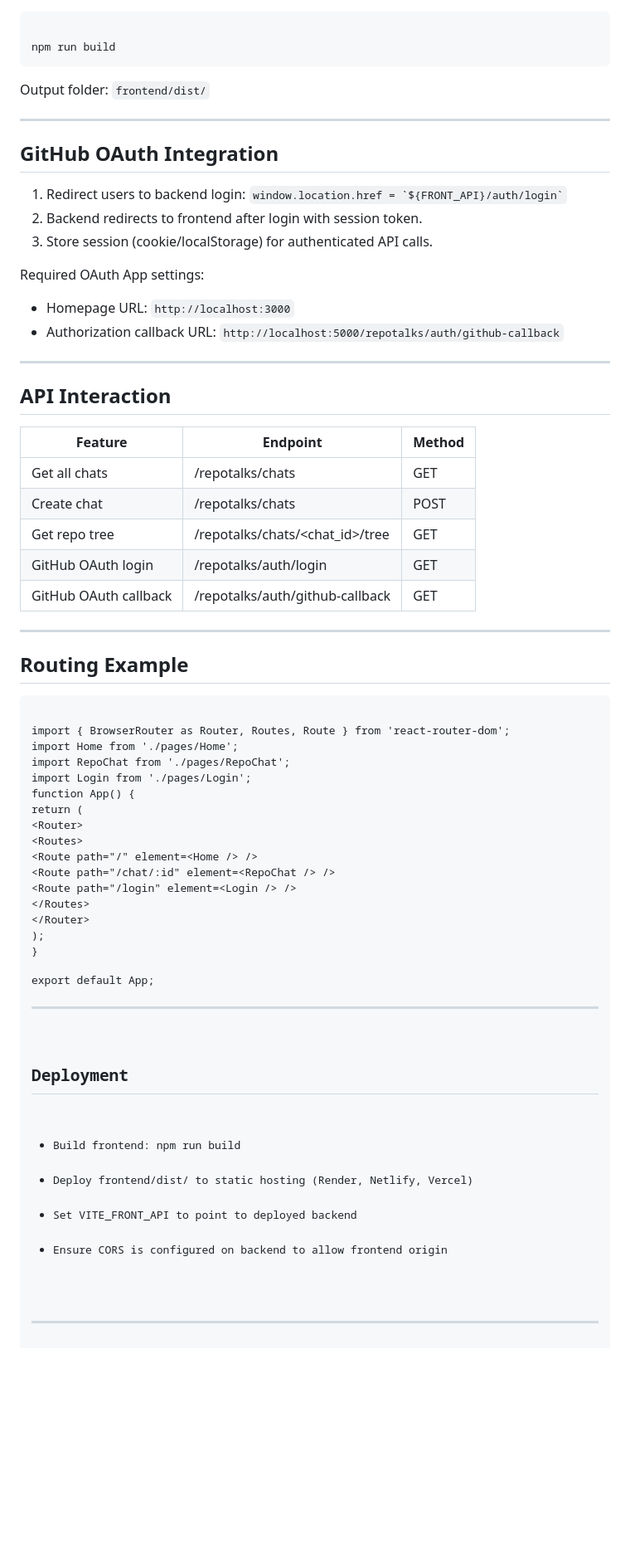
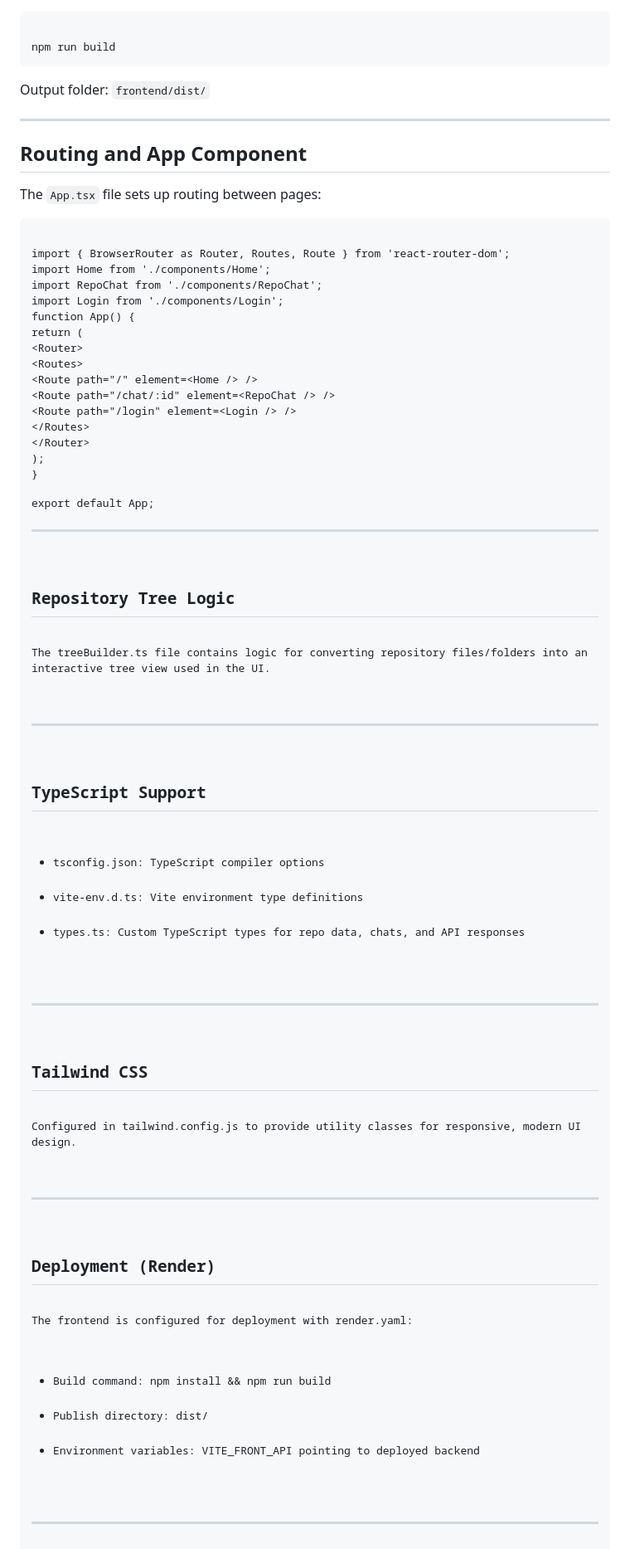
Before and after one commit to Enigmatic-01/codebase-explainer, a Markdown page: frontend/README.md, the part around one of its changes. Shown at 83% size. GitHub-like rendering; blank space fills up the shorter version.

```diff
--- a/frontend/README.md
+++ b/frontend/README.md
@@ -69,56 +68,22 @@ npm run build
 
 <hr>
 
-<h2>GitHub OAuth Integration</h2>
-<ol>
-<li>Redirect users to backend login: <code>window.location.href = `${FRONT_API}/auth/login`</code></li>
-<li>Backend redirects to frontend after login with session token.</li>
-<li>Store session (cookie/localStorage) for authenticated API calls.</li>
-</ol>
-
-<p>Required OAuth App settings:</p>
-<ul>
-<li>Homepage URL: <code>http://localhost:3000</code></li>
-<li>Authorization callback URL: <code>http://localhost:5000/repotalks/auth/github-callback</code></li>
-</ul>
-
-<hr>
-
-<h2>API Interaction</h2>
-<table>
-<thead>
-<tr>
-<th>Feature</th>
-<th>Endpoint</th>
-<th>Method</th>
-</tr>
-</thead>
-<tbody>
-<tr><td>Get all chats</td><td>/repotalks/chats</td><td>GET</td></tr>
-<tr><td>Create chat</td><td>/repotalks/chats</td><td>POST</td></tr>
-<tr><td>Get repo tree</td><td>/repotalks/chats/&lt;chat_id&gt;/tree</td><td>GET</td></tr>
-<tr><td>GitHub OAuth login</td><td>/repotalks/auth/login</td><td>GET</td></tr>
-<tr><td>GitHub OAuth callback</td><td>/repotalks/auth/github-callback</td><td>GET</td></tr>
-</tbody>
-</table>
-
-<hr>
-
-<h2>Routing Example</h2>
+<h2>Routing and App Component</h2>
+<p>The <code>App.tsx</code> file sets up routing between pages:</p>
 <pre><code>
 import { BrowserRouter as Router, Routes, Route } from 'react-router-dom';
-import Home from './pages/Home';
-import RepoChat from './pages/RepoChat';
-import Login from './pages/Login';
+import Home from './components/Home';
+import RepoChat from './components/RepoChat';
+import Login from './components/Login';
 
 function App() {
   return (
     &lt;Router&gt;
-    &lt;Routes&gt;
-      &lt;Route path="/" element=&lt;Home /&gt; /&gt;
-      &lt;Route path="/chat/:id" element=&lt;RepoChat /&gt; /&gt;
-      &lt;Route path="/login" element=&lt;Login /&gt; /&gt;
-    &lt;/Routes&gt;
+      &lt;Routes&gt;
+        &lt;Route path="/" element=&lt;Home /&gt; /&gt;
+        &lt;Route path="/chat/:id" element=&lt;RepoChat /&gt; /&gt;
+        &lt;Route path="/login" element=&lt;Login /&gt; /&gt;
+      &lt;/Routes&gt;
     &lt;/Router&gt;
   );
 }
@@ -128,12 +93,31 @@ export default App;
 
 <hr>
 
-<h2>Deployment</h2>
+<h2>Repository Tree Logic</h2>
+<p>The <code>treeBuilder.ts</code> file contains logic for converting repository files/folders into an interactive tree view used in the UI.</p>
+
+<hr>
+
+<h2>TypeScript Support</h2>
 <ul>
-<li>Build frontend: <code>npm run build</code></li>
-<li>Deploy <code>frontend/dist/</code> to static hosting (Render, Netlify, Vercel)</li>
-<li>Set <code>VITE_FRONT_API</code> to point to deployed backend</li>
-<li>Ensure CORS is configured on backend to allow frontend origin</li>
+<li><code>tsconfig.json</code>: TypeScript compiler options</li>
+<li><code>vite-env.d.ts</code>: Vite environment type definitions</li>
+<li><code>types.ts</code>: Custom TypeScript types for repo data, chats, and API responses</li>
+</ul>
+
+<hr>
+
+<h2>Tailwind CSS</h2>
+<p>Configured in <code>tailwind.config.js</code> to provide utility classes for responsive, modern UI design.</p>
+
+<hr>
+
+<h2>Deployment (Render)</h2>
+<p>The frontend is configured for deployment with <code>render.yaml</code>:</p>
+<ul>
+<li>Build command: <code>npm install && npm run build</code></li>
+<li>Publish directory: <code>dist/</code></li>
+<li>Environment variables: <code>VITE_FRONT_API</code> pointing to deployed backend</li>
 </ul>
 
 <hr>
```
Also changed, not shown: other parts of frontend/README.md (+34 -35 lines).
